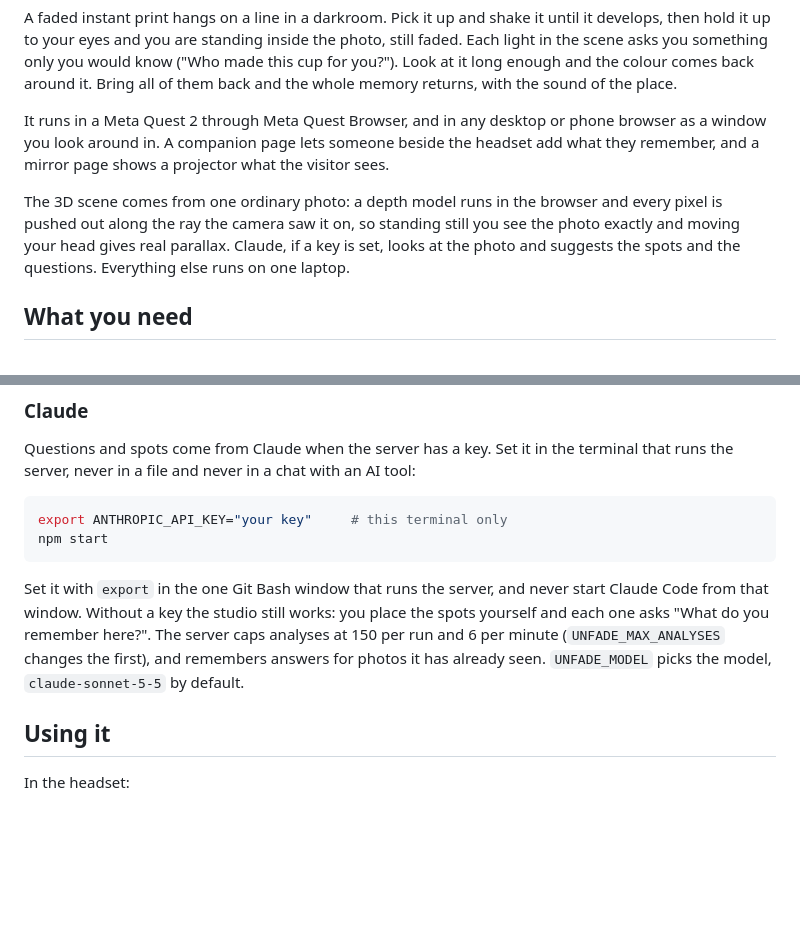
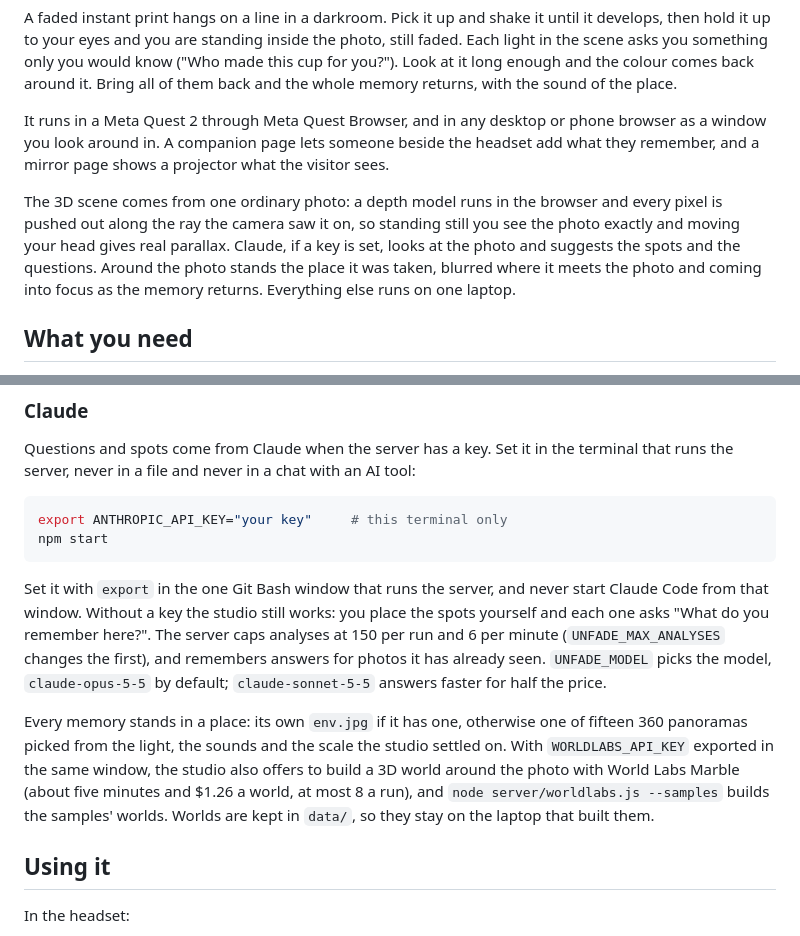
Before and after one commit to Abdalla-Eldoumani/unfade, a Markdown page: README.md, 2 parts joined by grey strips. Drawn GitHub-style; blank space fills up the shorter version.

Commit message:
describe the surroundings, world labs and the opus default
Co-Authored-By: Claude Opus 5.5 <noreply@anthropic.com>
Claude-Session: https://claude.ai/code/session_012XWnofSug2nq4sUJhWUj3X

````diff
--- a/README.md
+++ b/README.md
@@ -6,7 +6,7 @@ A faded instant print hangs on a line in a darkroom. Pick it up and shake it unt
 
 It runs in a Meta Quest 2 through Meta Quest Browser, and in any desktop or phone browser as a window you look around in. A companion page lets someone beside the headset add what they remember, and a mirror page shows a projector what the visitor sees.
 
-The 3D scene comes from one ordinary photo: a depth model runs in the browser and every pixel is pushed out along the ray the camera saw it on, so standing still you see the photo exactly and moving your head gives real parallax. Claude, if a key is set, looks at the photo and suggests the spots and the questions. Everything else runs on one laptop.
+The 3D scene comes from one ordinary photo: a depth model runs in the browser and every pixel is pushed out along the ray the camera saw it on, so standing still you see the photo exactly and moving your head gives real parallax. Claude, if a key is set, looks at the photo and suggests the spots and the questions. Around the photo stands the place it was taken, blurred where it meets the photo and coming into focus as the memory returns. Everything else runs on one laptop.
 
 ## What you need
 
@@ -85,7 +85,9 @@ export ANTHROPIC_API_KEY="your key"     # this terminal only
 npm start
 ```
 
-Set it with `export` in the one Git Bash window that runs the server, and never start Claude Code from that window. Without a key the studio still works: you place the spots yourself and each one asks "What do you remember here?". The server caps analyses at 150 per run and 6 per minute (`UNFADE_MAX_ANALYSES` changes the first), and remembers answers for photos it has already seen. `UNFADE_MODEL` picks the model, `claude-sonnet-5-5` by default.
+Set it with `export` in the one Git Bash window that runs the server, and never start Claude Code from that window. Without a key the studio still works: you place the spots yourself and each one asks "What do you remember here?". The server caps analyses at 150 per run and 6 per minute (`UNFADE_MAX_ANALYSES` changes the first), and remembers answers for photos it has already seen. `UNFADE_MODEL` picks the model, `claude-opus-5-5` by default; `claude-sonnet-5-5` answers faster for half the price.
+
+Every memory stands in a place: its own `env.jpg` if it has one, otherwise one of fifteen 360 panoramas picked from the light, the sounds and the scale the studio settled on. With `WORLDLABS_API_KEY` exported in the same window, the studio also offers to build a 3D world around the photo with World Labs Marble (about five minutes and $1.26 a world, at most 8 a run), and `node server/worldlabs.js --samples` builds the samples' worlds. Worlds are kept in `data/`, so they stay on the laptop that built them.
 
 ## Using it
 
````
